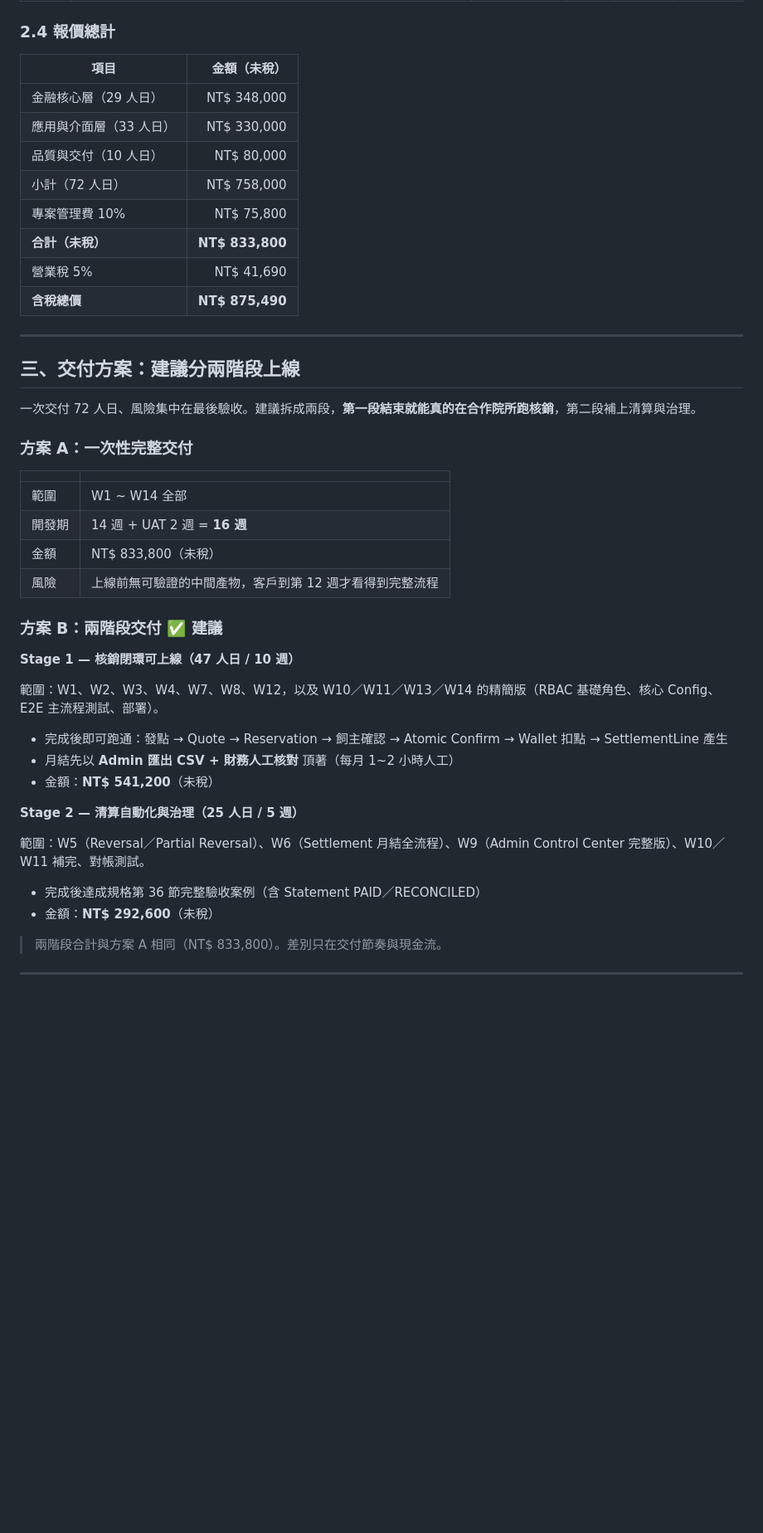
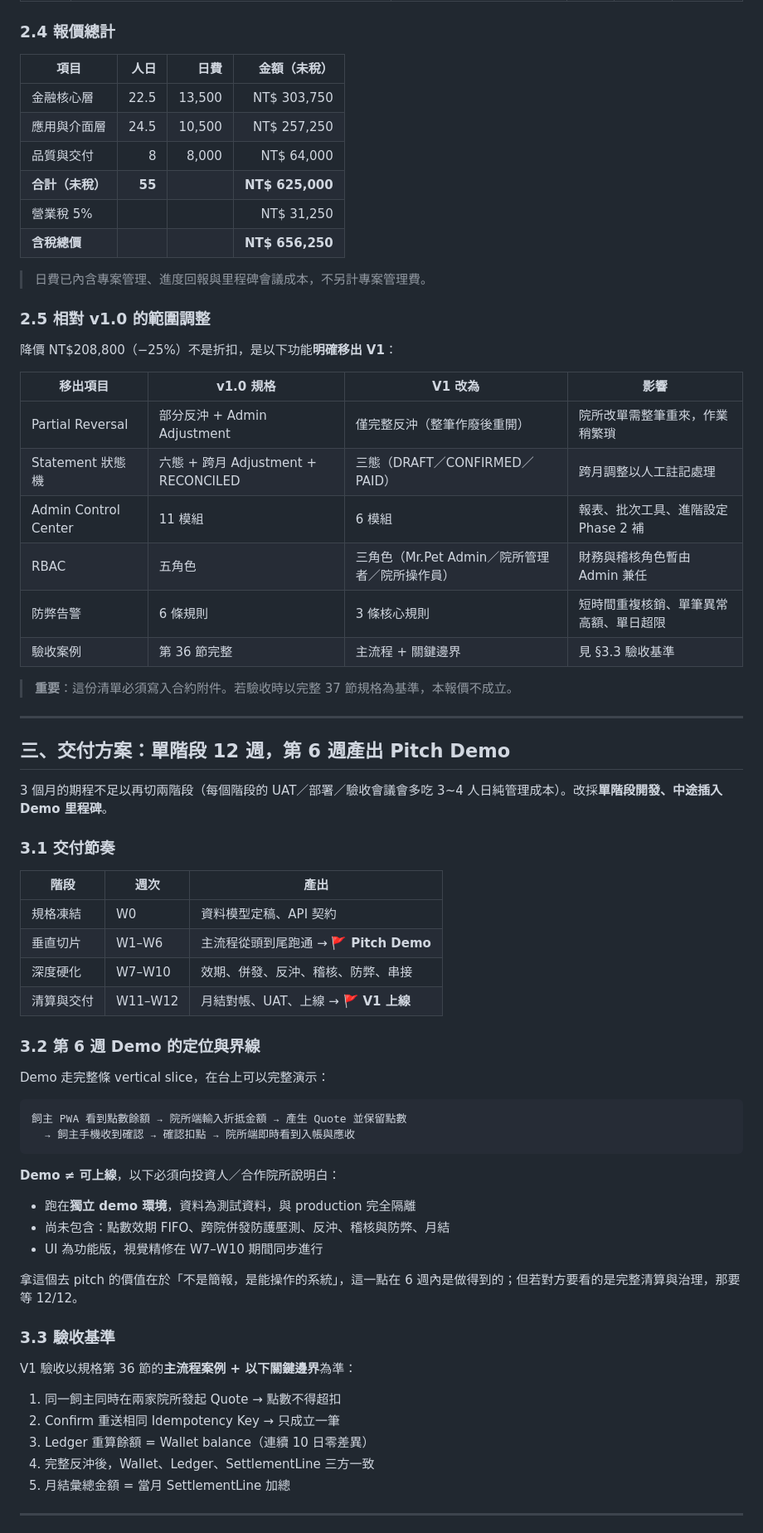
Before and after one commit to maxmilian/mr-pet, a Markdown page: proposal/2026-09-04-vetpoint-vmcs-quotation.md, the part around one of its changes. Shown at 83% size. Drawn GitHub-style; blank space fills up the shorter version.

````diff
--- a/proposal/2026-09-04-vetpoint-vmcs-quotation.md
+++ b/proposal/2026-09-04-vetpoint-vmcs-quotation.md
@@ -60,50 +64,73 @@
 
 ### 2.4 報價總計
 
-| 項目 | 金額（未稅） |
-|------|------------:|
-| 金融核心層（29 人日） | NT$ 348,000 |
-| 應用與介面層（33 人日） | NT$ 330,000 |
-| 品質與交付（10 人日） | NT$ 80,000 |
-| 小計（72 人日） | NT$ 758,000 |
-| 專案管理費 10% | NT$ 75,800 |
-| **合計（未稅）** | **NT$ 833,800** |
-| 營業稅 5% | NT$ 41,690 |
-| **含稅總價** | **NT$ 875,490** |
+| 項目 | 人日 | 日費 | 金額（未稅） |
+|------|-----:|-----:|------------:|
+| 金融核心層 | 22.5 | 13,500 | NT$ 303,750 |
+| 應用與介面層 | 24.5 | 10,500 | NT$ 257,250 |
+| 品質與交付 | 8 | 8,000 | NT$ 64,000 |
+| **合計（未稅）** | **55** | | **NT$ 625,000** |
+| 營業稅 5% | | | NT$ 31,250 |
+| **含稅總價** | | | **NT$ 656,250** |
+
+> 日費已內含專案管理、進度回報與里程碑會議成本，不另計專案管理費。
+
+### 2.5 相對 v1.0 的範圍調整
+
+降價 NT$208,800（−25%）不是折扣，是以下功能**明確移出 V1**：
+
+| 移出項目 | v1.0 規格 | V1 改為 | 影響 |
+|---------|----------|--------|------|
+| Partial Reversal | 部分反沖 + Admin Adjustment | 僅完整反沖（整筆作廢後重開） | 院所改單需整筆重來，作業稍繁瑣 |
+| Statement 狀態機 | 六態 + 跨月 Adjustment + RECONCILED | 三態（DRAFT／CONFIRMED／PAID） | 跨月調整以人工註記處理 |
+| Admin Control Center | 11 模組 | 6 模組 | 報表、批次工具、進階設定 Phase 2 補 |
+| RBAC | 五角色 | 三角色（Mr.Pet Admin／院所管理者／院所操作員） | 財務與稽核角色暫由 Admin 兼任 |
+| 防弊告警 | 6 條規則 | 3 條核心規則 | 短時間重複核銷、單筆異常高額、單日超限 |
+| 驗收案例 | 第 36 節完整 | 主流程 + 關鍵邊界 | 見 §3.3 驗收基準 |
+
+> **重要**：這份清單必須寫入合約附件。若驗收時以完整 37 節規格為基準，本報價不成立。
 
 ---
 
-## 三、交付方案：建議分兩階段上線
+## 三、交付方案：單階段 12 週，第 6 週產出 Pitch Demo
 
-一次交付 72 人日、風險集中在最後驗收。建議拆成兩段，**第一段結束就能真的在合作院所跑核銷**，第二段補上清算與治理。
+3 個月的期程不足以再切兩階段（每個階段的 UAT／部署／驗收會議會多吃 3~4 人日純管理成本）。改採**單階段開發、中途插入 Demo 里程碑**。
 
-### 方案 A：一次性完整交付
+### 3.1 交付節奏
 
-| | |
-|---|---|
-| 範圍 | W1 ~ W14 全部 |
-| 開發期 | 14 週 + UAT 2 週 = **16 週** |
-| 金額 | NT$ 833,800（未稅） |
-| 風險 | 上線前無可驗證的中間產物，客戶到第 12 週才看得到完整流程 |
+| 階段 | 週次 | 產出 |
+|-----|------|------|
+| 規格凍結 | W0 | 資料模型定稿、API 契約 |
+| 垂直切片 | W1–W6 | 主流程從頭到尾跑通 → 🚩 **Pitch Demo** |
+| 深度硬化 | W7–W10 | 效期、併發、反沖、稽核、防弊、串接 |
+| 清算與交付 | W11–W12 | 月結對帳、UAT、上線 → 🚩 **V1 上線** |
 
-### 方案 B：兩階段交付 ✅ **建議**
+### 3.2 第 6 週 Demo 的定位與界線
 
-**Stage 1 — 核銷閉環可上線（47 人日 / 10 週）**
+Demo 走完整條 vertical slice，在台上可以完整演示：
 
-範圍：W1、W2、W3、W4、W7、W8、W12，以及 W10／W11／W13／W14 的精簡版（RBAC 基礎角色、核心 Config、E2E 主流程測試、部署）。
+```
+飼主 PWA 看到點數餘額 → 院所端輸入折抵金額 → 產生 Quote 並保留點數
+  → 飼主手機收到確認 → 確認扣點 → 院所端即時看到入帳與應收
+```
 
-- 完成後即可跑通：發點 → Quote → Reservation → 飼主確認 → Atomic Confirm → Wallet 扣點 → SettlementLine 產生
-- 月結先以 **Admin 匯出 CSV + 財務人工核對** 頂著（每月 1~2 小時人工）
-- 金額：**NT$ 541,200**（未稅）
+**Demo ≠ 可上線**，以下必須向投資人／合作院所說明白：
 
-**Stage 2 — 清算自動化與治理（25 人日 / 5 週）**
+- 跑在**獨立 demo 環境**，資料為測試資料，與 production 完全隔離
+- 尚未包含：點數效期 FIFO、跨院併發防護壓測、反沖、稽核與防弊、月結
+- UI 為功能版，視覺精修在 W7–W10 期間同步進行
 
-範圍：W5（Reversal／Partial Reversal）、W6（Settlement 月結全流程）、W9（Admin Control Center 完整版）、W10／W11 補完、對帳測試。
+拿這個去 pitch 的價值在於「不是簡報，是能操作的系統」，這一點在 6 週內是做得到的；但若對方要看的是完整清算與治理，那要等 12/12。
 
-- 完成後達成規格第 36 節完整驗收案例（含 Statement PAID／RECONCILED）
-- 金額：**NT$ 292,600**（未稅）
+### 3.3 驗收基準
 
-> 兩階段合計與方案 A 相同（NT$ 833,800）。差別只在交付節奏與現金流。
+V1 驗收以規格第 36 節的**主流程案例 + 以下關鍵邊界**為準：
+
+1. 同一飼主同時在兩家院所發起 Quote → 點數不得超扣
+2. Confirm 重送相同 Idempotency Key → 只成立一筆
+3. Ledger 重算餘額 = Wallet balance（連續 10 日零差異）
+4. 完整反沖後，Wallet、Ledger、SettlementLine 三方一致
+5. 月結彙總金額 = 當月 SettlementLine 加總
 
 ---
 
````
Also changed, not shown: other parts of proposal/2026-09-04-vetpoint-vmcs-quotation.md (+74 -56 lines).
